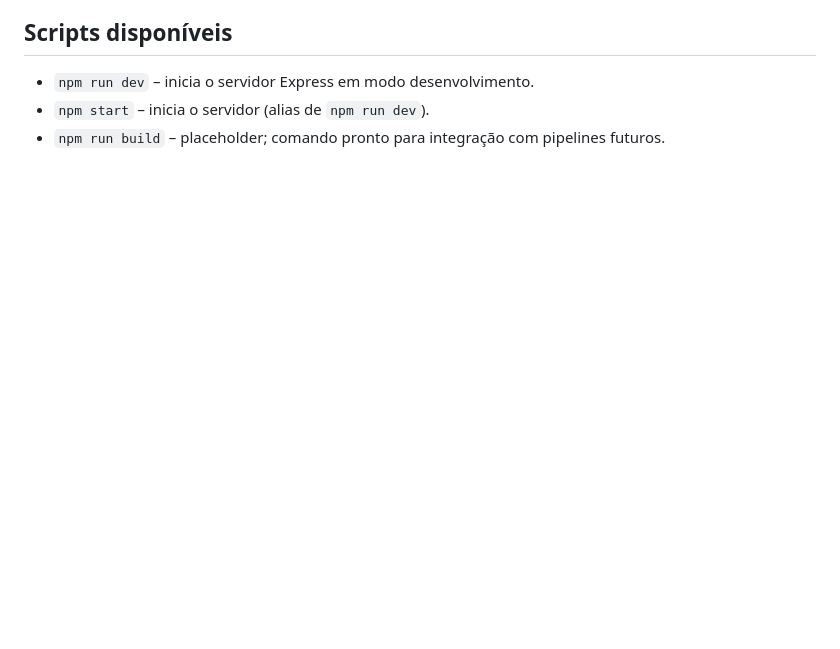
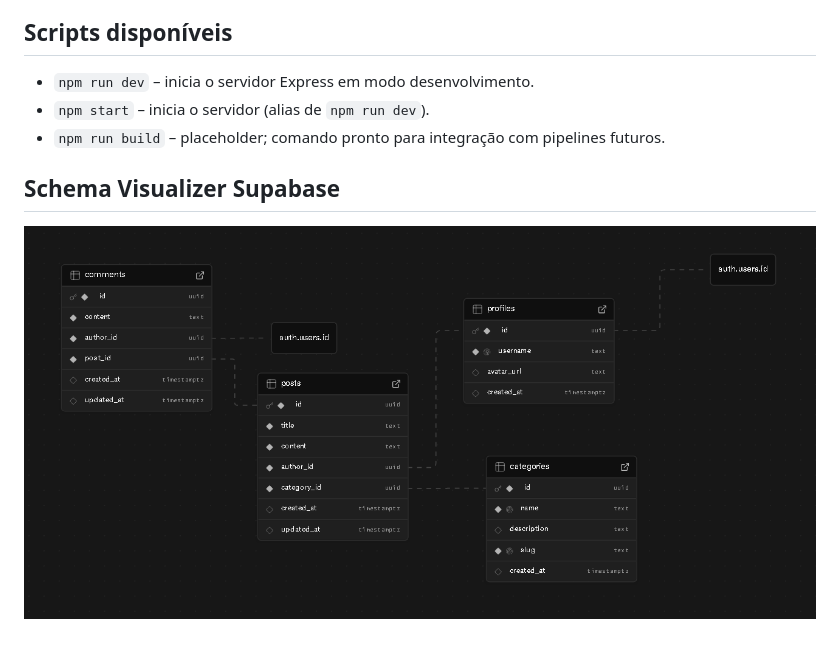
Before and after one commit to MaurilioMN/Forum_Educacional, a Markdown page: README.md, the part around the change. Rendered like a GitHub page; pictures changed too: image.png (added); blank space fills up the shorter version.

```diff
--- a/README.md
+++ b/README.md
@@ -98,3 +98,7 @@ Forum Educacional é uma aplicação web full-stack construída com Node.js e Su
 - `npm run dev` – inicia o servidor Express em modo desenvolvimento.
 - `npm start` – inicia o servidor (alias de `npm run dev`).
 - `npm run build` – placeholder; comando pronto para integração com pipelines futuros.
+
+## Schema Visualizer Supabase
+
+![alt text](image.png)
```
Also changed, not shown: 1 other file.
